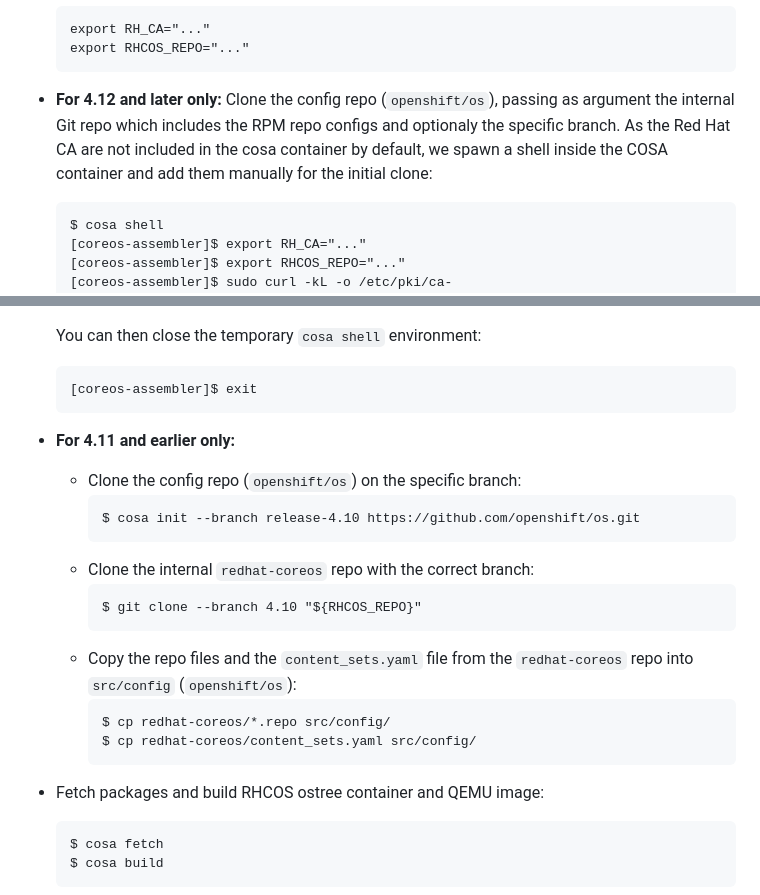
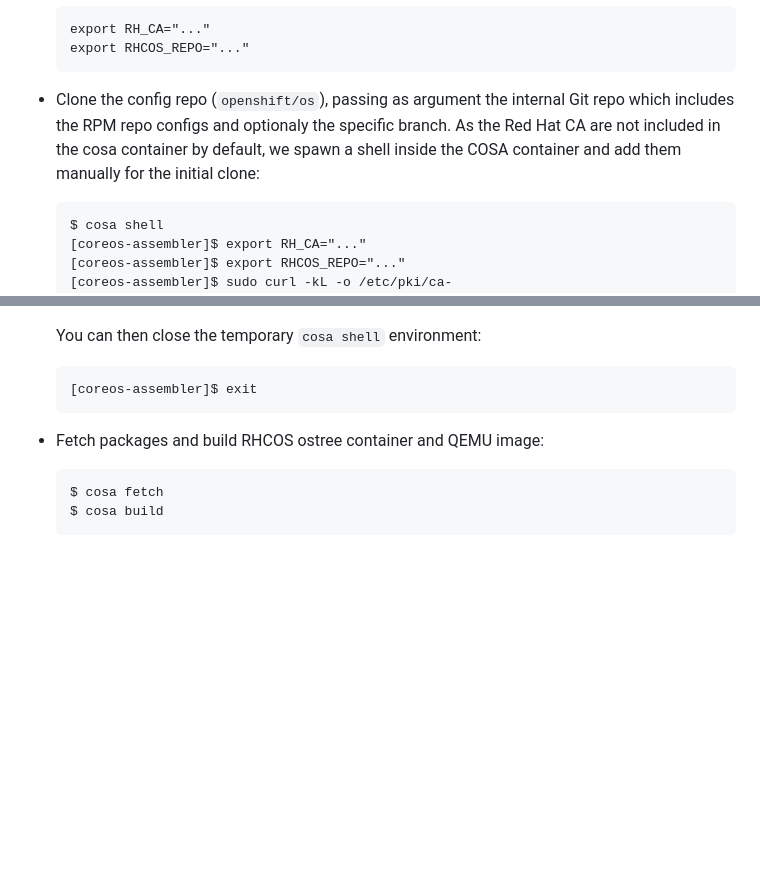
Before and after one commit to openshift/os, a Markdown page: docs/development-rhcos.md, 2 parts joined by grey strips. Rendered like a GitHub page; blank space fills up the shorter version.

Commit message:
development-rhcos.md: drop 4.11 and earlier version
Remove this as yumrepo work was backported to older branches and
internal redhat-coreos repo is using a single branch for the RHCOS
versions.

````diff
--- a/docs/development-rhcos.md
+++ b/docs/development-rhcos.md
@@ -55,11 +55,10 @@ and later. For older versions, see the internal documentation.
   export RHCOS_REPO="..."
   ```
 
-- **For 4.12 and later only:** Clone the config repo (`openshift/os`), passing
-  as argument the internal Git repo which includes the RPM repo configs and
-  optionaly the specific branch. As the Red Hat CA are not included in the cosa
-  container by default, we spawn a shell inside the COSA container and add them
-  manually for the initial clone:
+- Clone the config repo (`openshift/os`), passing as argument the internal Git
+  repo which includes the RPM repo configs and optionaly the specific branch.
+  As the Red Hat CA are not included in the cosa container by default, we spawn
+  a shell inside the COSA container and add them manually for the initial clone:
   ```
   $ cosa shell
   [coreos-assembler]$ export RH_CA="..."
@@ -89,22 +88,6 @@ and later. For older versions, see the internal documentation.
   ```
   [coreos-assembler]$ exit
   ```
-
-- **For 4.11 and earlier only:**
-  - Clone the config repo (`openshift/os`) on the specific branch:
-    ```
-    $ cosa init --branch release-4.10 https://github.com/openshift/os.git
-    ```
-  - Clone the internal `redhat-coreos` repo with the correct branch:
-    ```
-    $ git clone --branch 4.10 "${RHCOS_REPO}"
-    ```
-  - Copy the repo files and the `content_sets.yaml` file from the
-    `redhat-coreos` repo into `src/config` (`openshift/os`):
-    ```
-    $ cp redhat-coreos/*.repo src/config/
-    $ cp redhat-coreos/content_sets.yaml src/config/
-    ```
 
 - Fetch packages and build RHCOS ostree container and QEMU image:
   ```
````
